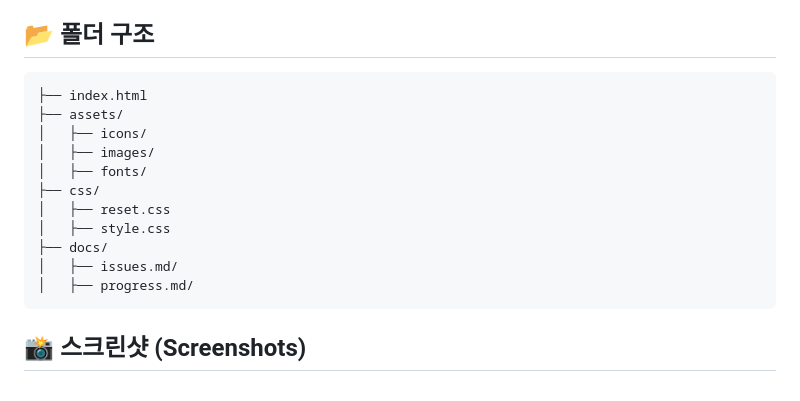
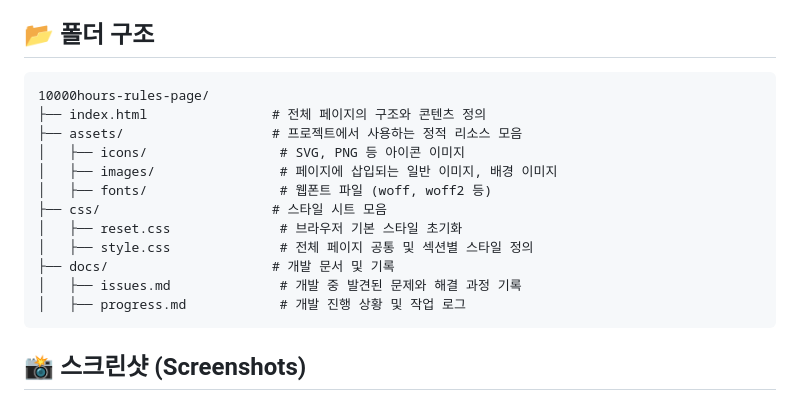
Before and after one commit to kyuhokim11/10000hours-rules-page, a Markdown page: README.md, the part around the change. Rendered like a GitHub page.

Commit message:
📝 Readme 수정

````diff
--- a/README.md
+++ b/README.md
@@ -12,18 +12,19 @@ HTML/CSS 기초 학습 후, 주어진 시안을 기반으로 제작한 반응형
 
 
 ## 📂 폴더 구조
-```10000hours-rules-page/
-├── index.html
-├── assets/
-│   ├── icons/
-│   ├── images/
-│   ├── fonts/
-├── css/
-│   ├── reset.css
-│   ├── style.css
-├── docs/
-│   ├── issues.md/
-│   ├── progress.md/
+```
+10000hours-rules-page/
+├── index.html                # 전체 페이지의 구조와 콘텐츠 정의
+├── assets/                   # 프로젝트에서 사용하는 정적 리소스 모음
+│   ├── icons/                 # SVG, PNG 등 아이콘 이미지
+│   ├── images/                # 페이지에 삽입되는 일반 이미지, 배경 이미지
+│   ├── fonts/                 # 웹폰트 파일 (woff, woff2 등)
+├── css/                      # 스타일 시트 모음
+│   ├── reset.css              # 브라우저 기본 스타일 초기화
+│   ├── style.css              # 전체 페이지 공통 및 섹션별 스타일 정의
+├── docs/                     # 개발 문서 및 기록
+│   ├── issues.md              # 개발 중 발견된 문제와 해결 과정 기록
+│   ├── progress.md            # 개발 진행 상황 및 작업 로그
 ```
 ## 📸 스크린샷 (Screenshots)
 1. **메인 화면** – 전체 레이아웃 및 타이틀 영역
````
